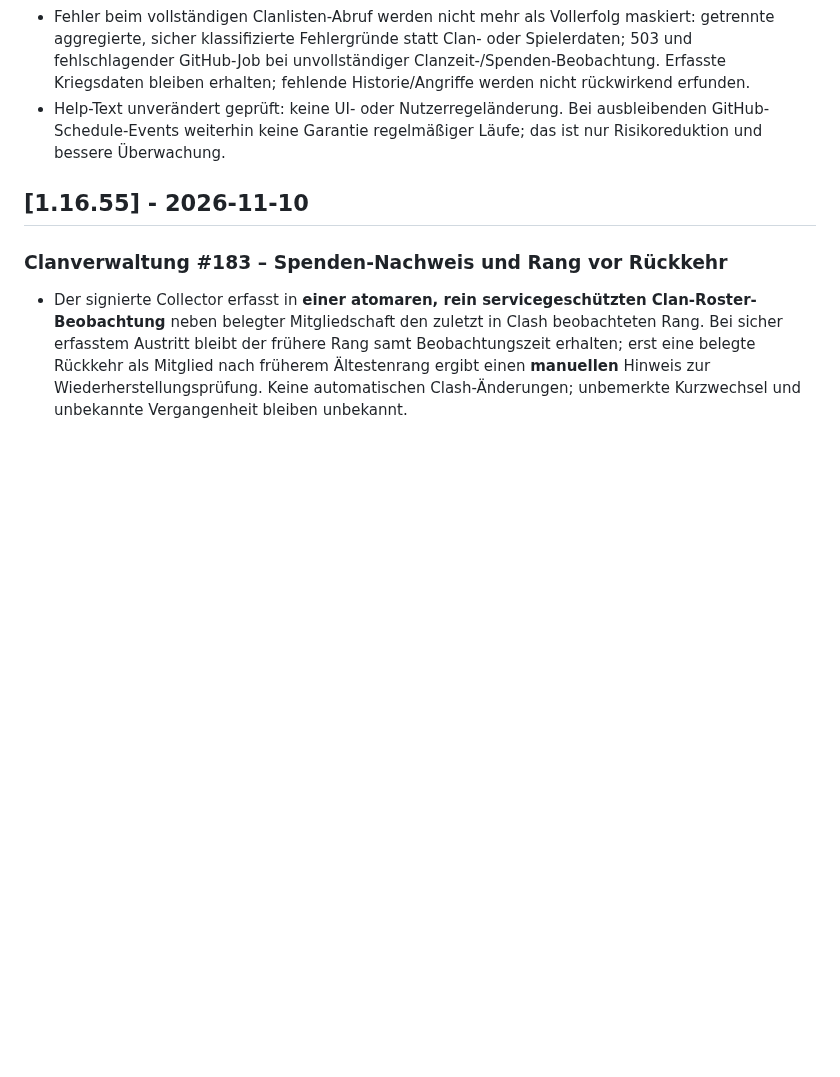
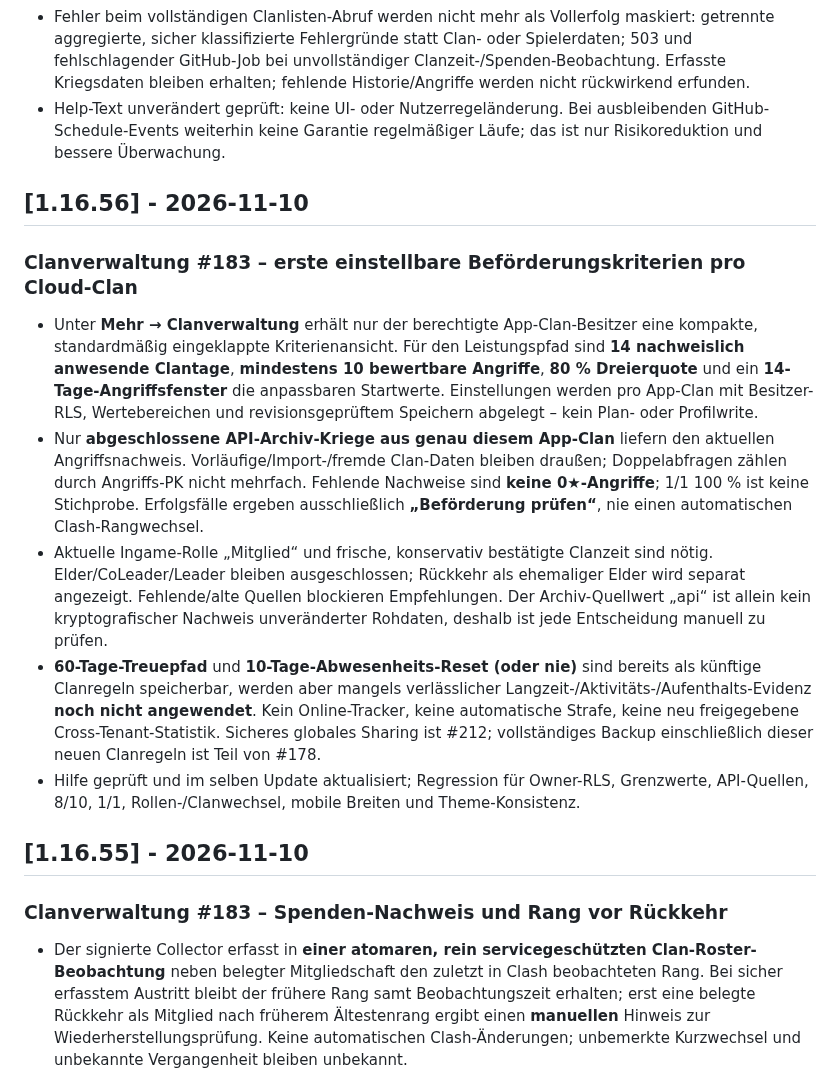
Before and after one commit to Smolmig/cwl_planer, a Markdown page: CHANGELOG.md, the part around the change. Drawn GitHub-style; blank space fills up the shorter version.

Commit message:
docs(#183/#104): promotion rules release notes and verified autonomous Cron gate

```diff
--- a/CHANGELOG.md
+++ b/CHANGELOG.md
@@ -11,6 +11,15 @@ Die älteren Originalbezeichnungen und die vollständige Rückblick-Tabelle steh
 - Fehler beim vollständigen Clanlisten-Abruf werden nicht mehr als Vollerfolg maskiert: getrennte aggregierte, sicher klassifizierte Fehlergründe statt Clan- oder Spielerdaten; 503 und fehlschlagender GitHub-Job bei unvollständiger Clanzeit-/Spenden-Beobachtung. Erfasste Kriegsdaten bleiben erhalten; fehlende Historie/Angriffe werden nicht rückwirkend erfunden.
 - Help-Text unverändert geprüft: keine UI- oder Nutzerregeländerung. Bei ausbleibenden GitHub-Schedule-Events weiterhin keine Garantie regelmäßiger Läufe; das ist nur Risikoreduktion und bessere Überwachung.
 
+
+## [1.16.56] - 2026-11-10
+
+### Clanverwaltung #183 – erste einstellbare Beförderungskriterien pro Cloud-Clan
+- Unter **Mehr → Clanverwaltung** erhält nur der berechtigte App-Clan-Besitzer eine kompakte, standardmäßig eingeklappte Kriterienansicht. Für den Leistungspfad sind **14 nachweislich anwesende Clantage**, **mindestens 10 bewertbare Angriffe**, **80 % Dreierquote** und ein **14-Tage-Angriffsfenster** die anpassbaren Startwerte. Einstellungen werden pro App-Clan mit Besitzer-RLS, Wertebereichen und revisionsgeprüftem Speichern abgelegt – kein Plan- oder Profilwrite.
+- Nur **abgeschlossene API-Archiv-Kriege aus genau diesem App-Clan** liefern den aktuellen Angriffsnachweis. Vorläufige/Import-/fremde Clan-Daten bleiben draußen; Doppelabfragen zählen durch Angriffs-PK nicht mehrfach. Fehlende Nachweise sind **keine 0★-Angriffe**; 1/1 100 % ist keine Stichprobe. Erfolgsfälle ergeben ausschließlich **„Beförderung prüfen“**, nie einen automatischen Clash-Rangwechsel.
+- Aktuelle Ingame-Rolle „Mitglied“ und frische, konservativ bestätigte Clanzeit sind nötig. Elder/CoLeader/Leader bleiben ausgeschlossen; Rückkehr als ehemaliger Elder wird separat angezeigt. Fehlende/alte Quellen blockieren Empfehlungen. Der Archiv-Quellwert „api“ ist allein kein kryptografischer Nachweis unveränderter Rohdaten, deshalb ist jede Entscheidung manuell zu prüfen.
+- **60-Tage-Treuepfad** und **10-Tage-Abwesenheits-Reset (oder nie)** sind bereits als künftige Clanregeln speicherbar, werden aber mangels verlässlicher Langzeit-/Aktivitäts-/Aufenthalts-Evidenz **noch nicht angewendet**. Kein Online-Tracker, keine automatische Strafe, keine neu freigegebene Cross-Tenant-Statistik. Sicheres globales Sharing ist #212; vollständiges Backup einschließlich dieser neuen Clanregeln ist Teil von #178.
+- Hilfe geprüft und im selben Update aktualisiert; Regression für Owner-RLS, Grenzwerte, API-Quellen, 8/10, 1/1, Rollen-/Clanwechsel, mobile Breiten und Theme-Konsistenz.
 
 ## [1.16.55] - 2026-11-10
 
```
